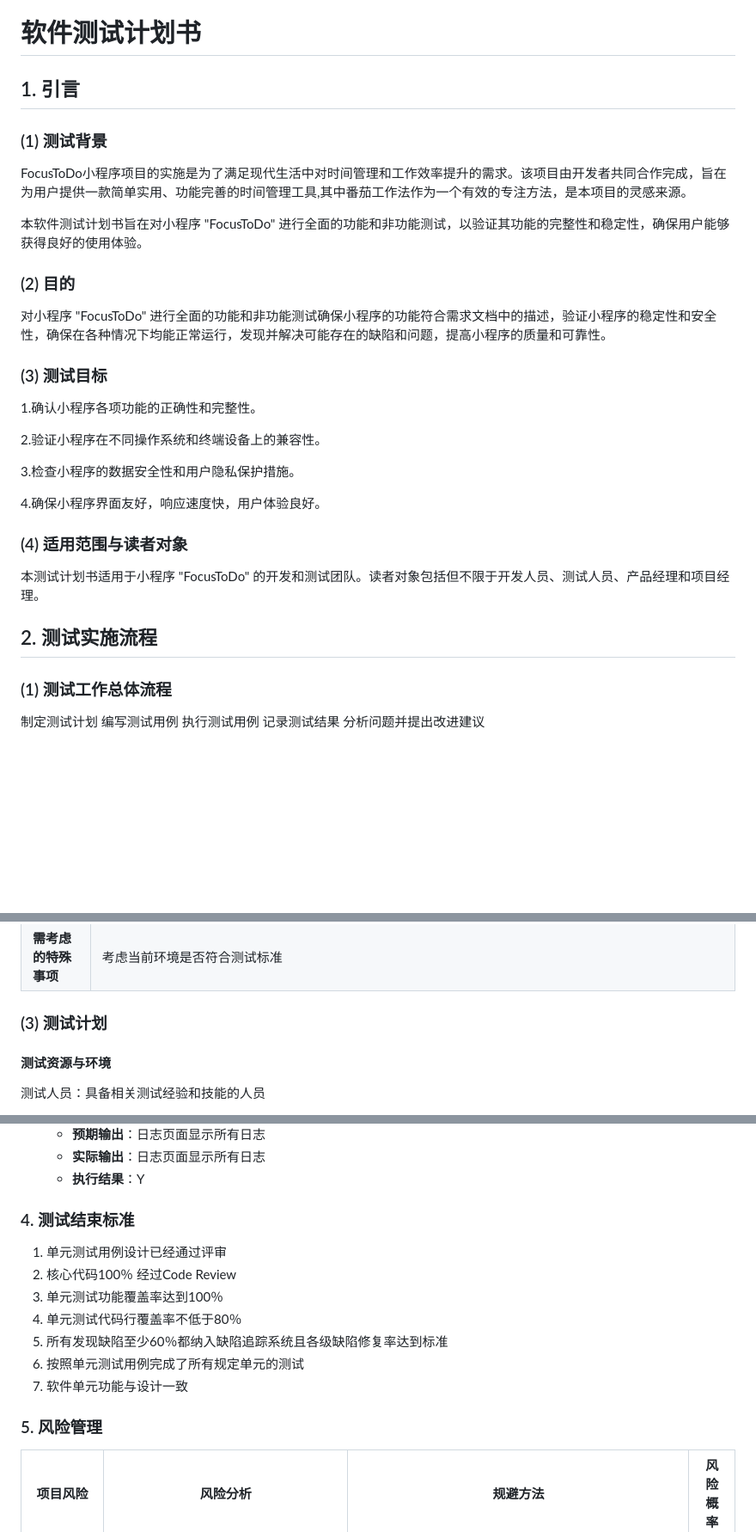
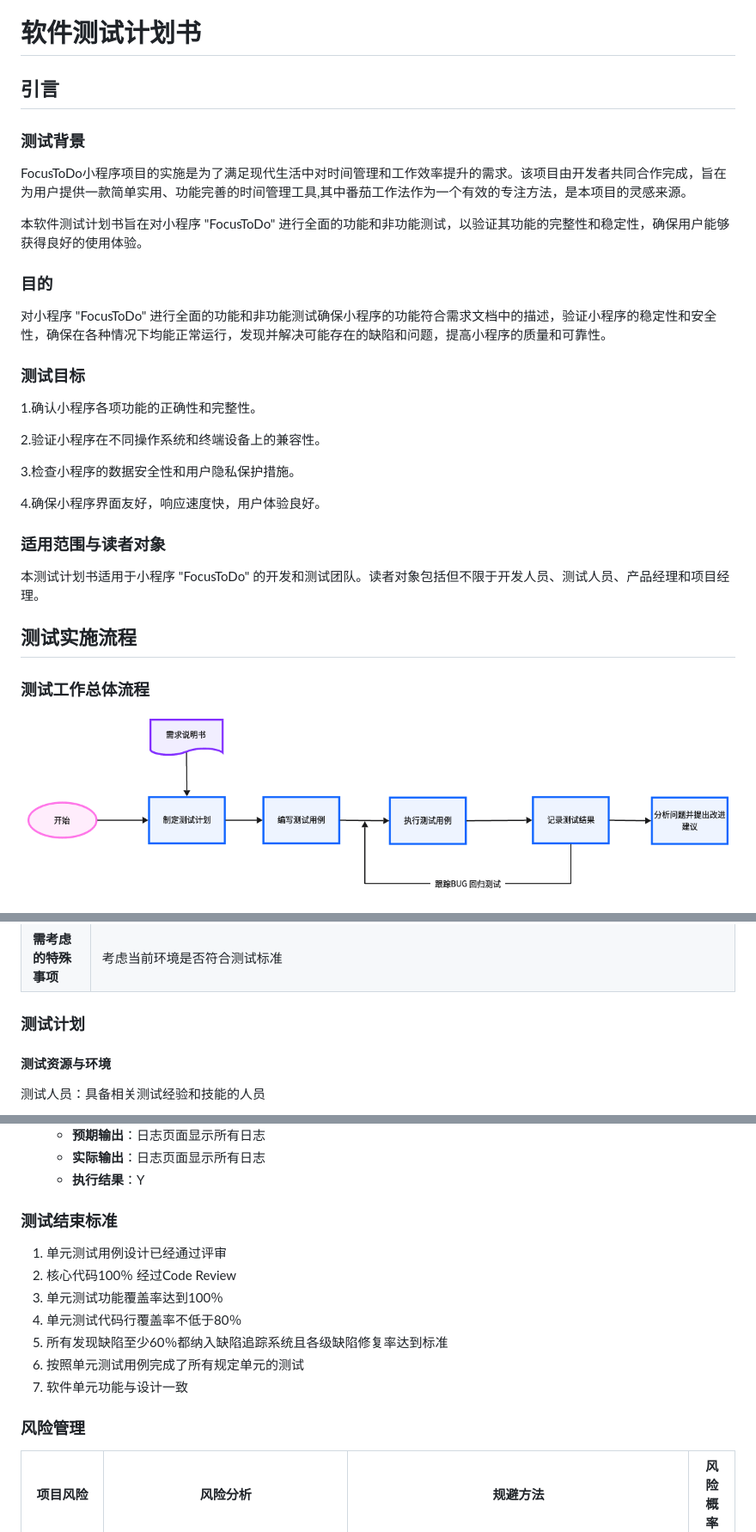
Before and after one commit to MOEA-LAB/FocusToDo, a Markdown page: documents/软件测试计划书(done).md, 3 parts joined by grey strips. Shown: that part at 86% size. Rendered like a GitHub page; pictures changed too: documents/assets/image-20240522172329789.png (added); blank space fills up the shorter version.

```diff
--- a/documents/软件测试计划书(done).md
+++ b/documents/软件测试计划书(done).md
@@ -1,18 +1,18 @@
 #  软件测试计划书
 
-## 1. 引言
+## 引言
 
-### (1) 测试背景
+### 测试背景
 
 FocusToDo小程序项目的实施是为了满足现代生活中对时间管理和工作效率提升的需求。该项目由开发者共同合作完成，旨在为用户提供一款简单实用、功能完善的时间管理工具,其中番茄工作法作为一个有效的专注方法，是本项目的灵感来源。
 
 本软件测试计划书旨在对小程序 "FocusToDo" 进行全面的功能和非功能测试，以验证其功能的完整性和稳定性，确保用户能够获得良好的使用体验。
 
-### (2) 目的
+### 目的
 
 对小程序 "FocusToDo" 进行全面的功能和非功能测试确保小程序的功能符合需求文档中的描述，验证小程序的稳定性和安全性，确保在各种情况下均能正常运行，发现并解决可能存在的缺陷和问题，提高小程序的质量和可靠性。
 
-### (3) 测试目标
+### 测试目标
 
 1.确认小程序各项功能的正确性和完整性。
 
@@ -22,13 +22,13 @@ FocusToDo小程序项目的实施是为了满足现代生活中对时间管理
 
 4.确保小程序界面友好，响应速度快，用户体验良好。
 
-### (4) 适用范围与读者对象
+### 适用范围与读者对象
 
 本测试计划书适用于小程序 "FocusToDo" 的开发和测试团队。读者对象包括但不限于开发人员、测试人员、产品经理和项目经理。
 
-## 2. 测试实施流程
+## 测试实施流程
 
-### (1) 测试工作总体流程
+### 测试工作总体流程
 
-制定测试计划 编写测试用例 执行测试用例 记录测试结果  分析问题并提出改进建议
+<img src="./assets/image-20240522172329789.png" alt="image-20240522172329789" style="zoom:100%;" />
 
@@ -82,7 +80,7 @@ AI助手功能测试：正常对话问答
 | **测试重点及优先级** | 当前测试环境下增加到临界压力，监控当前情况下服务及server的资源使用情况，对后续风险项起到预警作用，同时针对不同压力情况下的负载测试和稳定性测试 |
 | **需考虑的特殊事项** | 考虑当前环境是否符合测试标准                                 |
 
-### (3) 测试计划
+### 测试计划
 
 #### 测试资源与环境
 
@@ -299,7 +297,7 @@ AI助手功能测试：正常对话问答
 
 
 
-### 4. 测试结束标准
+### 测试结束标准
 
 1) 单元测试用例设计已经通过评审
 2) 核心代码100％ 经过Code Review
@@ -309,7 +307,7 @@ AI助手功能测试：正常对话问答
 6) 按照单元测试用例完成了所有规定单元的测试
 7) 软件单元功能与设计一致
 
-### 5. 风险管理
+### 风险管理
 
 | **项目风险**                       | **风险分析**                                                 | **规避方法**                                                 | **风险概率** |
 | ---------------------------------- | ------------------------------------------------------------ | ------------------------------------------------------------ | ------------ |
```
Also changed, not shown: other parts of documents/软件测试计划书(done).md (+3 -5 lines), documents/需求分析报告(done).md (+37 -37 lines), README.md (line endings or trailing spaces).
